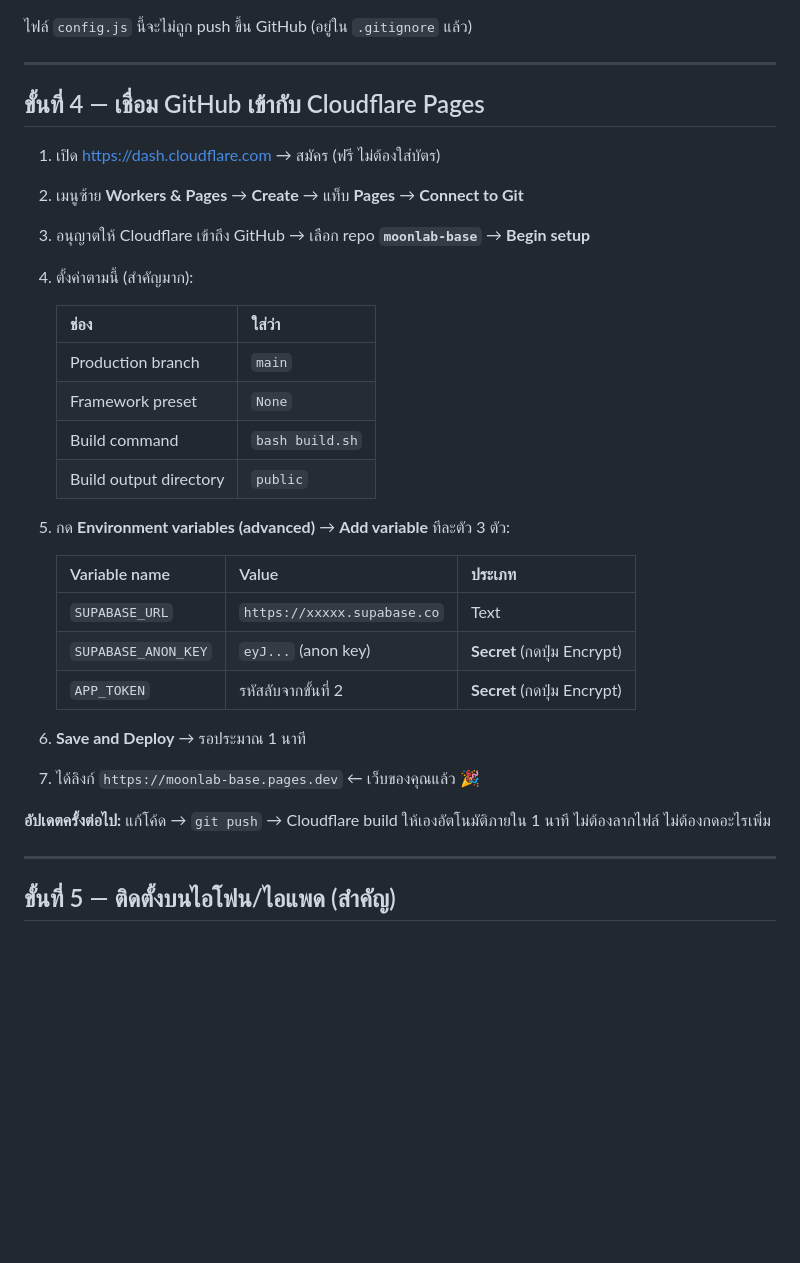
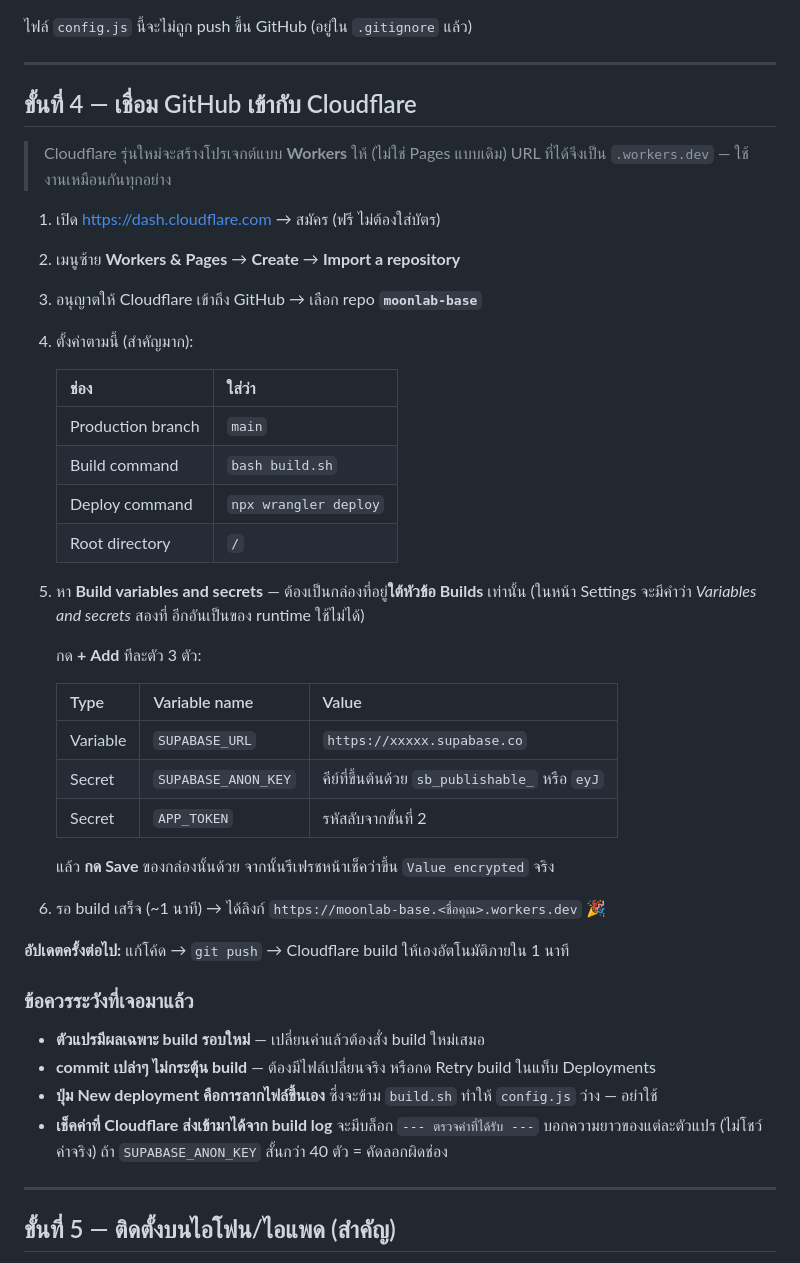
Before and after one commit to Artthanapoom1995/moonlab-base, a Markdown page: DEPLOY.md, the part around the change. GitHub-like rendering; blank space fills up the shorter version.

Commit message:
Document the actual Cloudflare Workers setup
Cloudflare imports the repo as a Worker, not a Pages project, so the
guide now matches what the dashboard really shows: Import a repository,
build and deploy commands, and build-time variables under Builds. Adds
the pitfalls hit during setup — variables only apply to new builds,
empty commits do not trigger one, and New deployment bypasses build.sh.

Co-Authored-By: Claude Opus 5 <noreply@anthropic.com>

```diff
--- a/DEPLOY.md
+++ b/DEPLOY.md
@@ -69,33 +69,47 @@ repo นี้เป็น **Public** — ใครก็อ่านโค้
 
 ---
 
-## ขั้นที่ 4 — เชื่อม GitHub เข้ากับ Cloudflare Pages
+## ขั้นที่ 4 — เชื่อม GitHub เข้ากับ Cloudflare
+
+> Cloudflare รุ่นใหม่จะสร้างโปรเจกต์แบบ **Workers** ให้ (ไม่ใช่ Pages แบบเดิม)
+> URL ที่ได้จึงเป็น `.workers.dev` — ใช้งานเหมือนกันทุกอย่าง
 
 1. เปิด https://dash.cloudflare.com → สมัคร (ฟรี ไม่ต้องใส่บัตร)
-2. เมนูซ้าย **Workers & Pages** → **Create** → แท็บ **Pages** → **Connect to Git**
-3. อนุญาตให้ Cloudflare เข้าถึง GitHub → เลือก repo **`moonlab-base`** → **Begin setup**
+2. เมนูซ้าย **Workers & Pages** → **Create** → **Import a repository**
+3. อนุญาตให้ Cloudflare เข้าถึง GitHub → เลือก repo **`moonlab-base`**
 4. ตั้งค่าตามนี้ (สำคัญมาก):
 
    | ช่อง | ใส่ว่า |
    |---|---|
    | Production branch | `main` |
-   | Framework preset | `None` |
    | Build command | `bash build.sh` |
-   | Build output directory | `public` |
+   | Deploy command | `npx wrangler deploy` |
+   | Root directory | `/` |
 
-5. กด **Environment variables (advanced)** → **Add variable** ทีละตัว 3 ตัว:
+5. หา **Build variables and secrets** — ต้องเป็นกล่องที่อยู่**ใต้หัวข้อ Builds** เท่านั้น
+   (ในหน้า Settings จะมีคำว่า *Variables and secrets* สองที่ อีกอันเป็นของ runtime ใช้ไม่ได้)
 
-   | Variable name | Value | ประเภท |
+   กด **+ Add** ทีละตัว 3 ตัว:
+
+   | Type | Variable name | Value |
    |---|---|---|
-   | `SUPABASE_URL` | `https://xxxxx.supabase.co` | Text |
-   | `SUPABASE_ANON_KEY` | `eyJ...` (anon key) | **Secret** (กดปุ่ม Encrypt) |
-   | `APP_TOKEN` | รหัสลับจากขั้นที่ 2 | **Secret** (กดปุ่ม Encrypt) |
+   | Variable | `SUPABASE_URL` | `https://xxxxx.supabase.co` |
+   | Secret | `SUPABASE_ANON_KEY` | คีย์ที่ขึ้นต้นด้วย `sb_publishable_` หรือ `eyJ` |
+   | Secret | `APP_TOKEN` | รหัสลับจากขั้นที่ 2 |
 
-6. **Save and Deploy** → รอประมาณ 1 นาที
-7. ได้ลิงก์ `https://moonlab-base.pages.dev` ← เว็บของคุณแล้ว 🎉
+   แล้ว **กด Save** ของกล่องนั้นด้วย จากนั้นรีเฟรชหน้าเช็คว่าขึ้น `Value encrypted` จริง
+
+6. รอ build เสร็จ (~1 นาที) → ได้ลิงก์ `https://moonlab-base.<ชื่อคุณ>.workers.dev` 🎉
 
 **อัปเดตครั้งต่อไป:** แก้โค้ด → `git push` → Cloudflare build ให้เองอัตโนมัติภายใน 1 นาที
-ไม่ต้องลากไฟล์ ไม่ต้องกดอะไรเพิ่ม
+
+### ข้อควรระวังที่เจอมาแล้ว
+
+- **ตัวแปรมีผลเฉพาะ build รอบใหม่** — เปลี่ยนค่าแล้วต้องสั่ง build ใหม่เสมอ
+- **commit เปล่าๆ ไม่กระตุ้น build** — ต้องมีไฟล์เปลี่ยนจริง หรือกด Retry build ในแท็บ Deployments
+- **ปุ่ม New deployment คือการลากไฟล์ขึ้นเอง** ซึ่งจะข้าม `build.sh` ทำให้ `config.js` ว่าง — อย่าใช้
+- **เช็คค่าที่ Cloudflare ส่งเข้ามาได้จาก build log** จะมีบล็อก `--- ตรวจค่าที่ได้รับ ---`
+  บอกความยาวของแต่ละตัวแปร (ไม่โชว์ค่าจริง) ถ้า `SUPABASE_ANON_KEY` สั้นกว่า 40 ตัว = คัดลอกผิดช่อง
 
 ---
 
```
